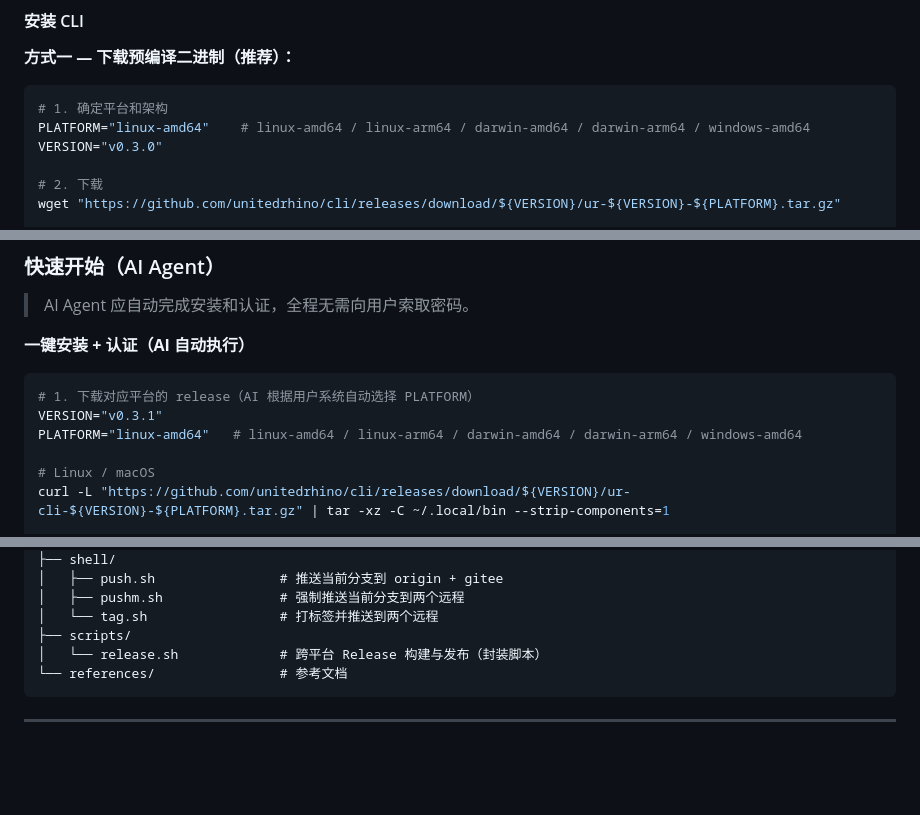
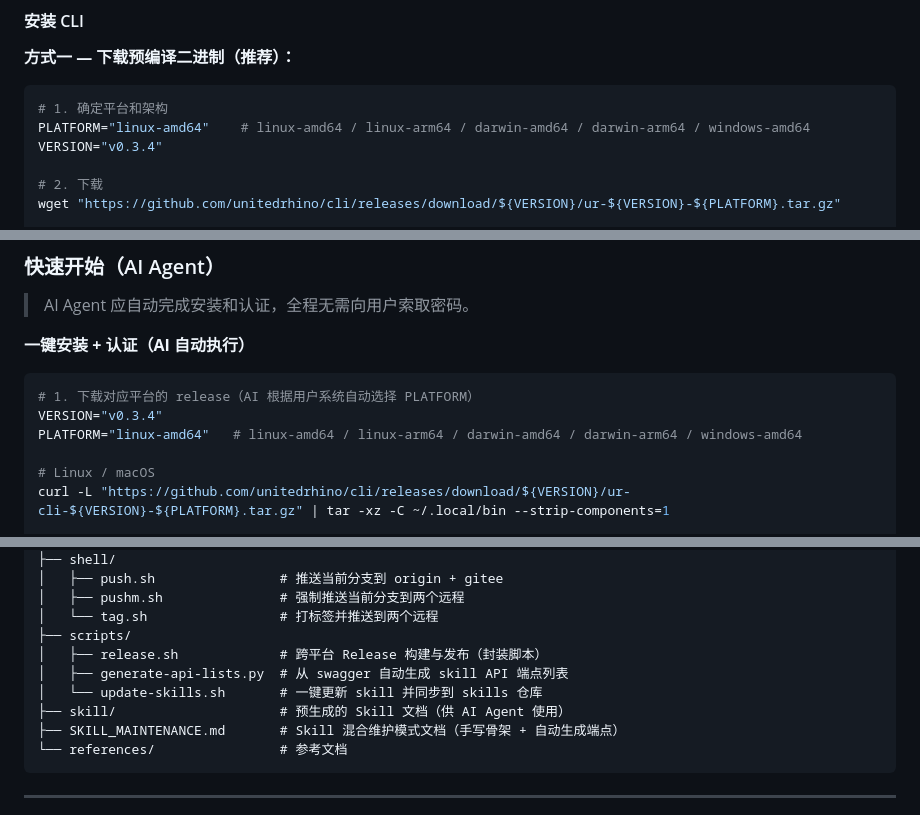
Before and after one commit to unitedrhino/cli, a Markdown page: README.md, 3 parts joined by grey strips. Rendered like a GitHub page; blank space fills up the shorter version.

Commit message:
docs: 更新 README 版本号和目录结构说明
- 版本号更新至 v0.3.4
- 补充 scripts/ 目录和 SKILL_MAINTENANCE.md 说明

Co-Authored-By: Claude Opus 4.7 <noreply@anthropic.com>

````diff
--- a/README.md
+++ b/README.md
@@ -83,7 +83,7 @@ ur --app iot generate-skills --output ./skills/ur-iot
 ```bash
 # 1. 确定平台和架构
 PLATFORM="linux-amd64"    # linux-amd64 / linux-arm64 / darwin-amd64 / darwin-arm64 / windows-amd64
-VERSION="v0.3.0"
+VERSION="v0.3.4"
 
 # 2. 下载
 wget "https://github.com/unitedrhino/cli/releases/download/${VERSION}/ur-${VERSION}-${PLATFORM}.tar.gz"
@@ -133,7 +133,7 @@ ur generate-skills --output ./my-skills/
 
 ```bash
 # 1. 下载对应平台的 release（AI 根据用户系统自动选择 PLATFORM）
-VERSION="v0.3.1"
+VERSION="v0.3.4"
 PLATFORM="linux-amd64"   # linux-amd64 / linux-arm64 / darwin-amd64 / darwin-arm64 / windows-amd64
 
 # Linux / macOS
@@ -363,7 +363,11 @@ ur api /api/v1/things/device/info/get-list
 │   ├── pushm.sh               # 强制推送当前分支到两个远程
 │   └── tag.sh                 # 打标签并推送到两个远程
 ├── scripts/
-│   └── release.sh             # 跨平台 Release 构建与发布（封装脚本）
+│   ├── release.sh             # 跨平台 Release 构建与发布（封装脚本）
+│   ├── generate-api-lists.py  # 从 swagger 自动生成 skill API 端点列表
+│   └── update-skills.sh       # 一键更新 skill 并同步到 skills 仓库
+├── skill/                     # 预生成的 Skill 文档（供 AI Agent 使用）
+├── SKILL_MAINTENANCE.md       # Skill 混合维护模式文档（手写骨架 + 自动生成端点）
 └── references/                # 参考文档
 ```
 
````
Also changed, not shown: other parts of README.md (+1 -1 lines).
